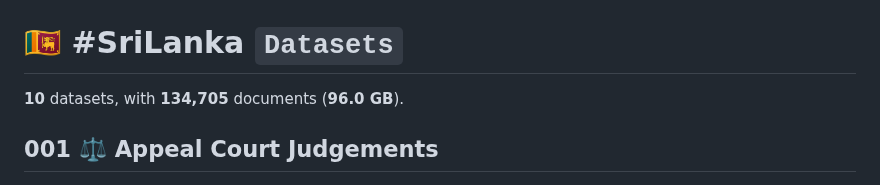
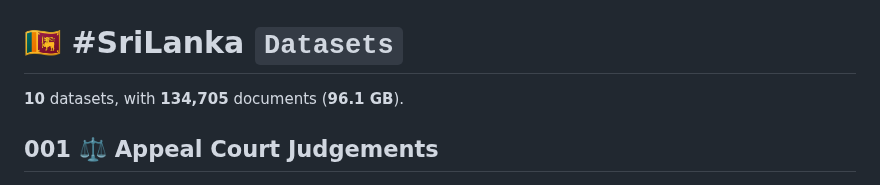
Before and after one commit to nuuuwan/lk_datasets, a Markdown page: README.md, the part around one of its changes. GitHub-like rendering.

```diff
--- a/README.md
+++ b/README.md
@@ -1,6 +1,6 @@
 # 🇱🇰 #SriLanka `Datasets`
 
-**10** datasets, with **134,705** documents (**96.0 GB**).
+**10** datasets, with **134,705** documents (**96.1 GB**).
 
 ## 001 ⚖️ Appeal Court Judgements
 
```
Also changed, not shown: other parts of README.md (+6 -6 lines).
